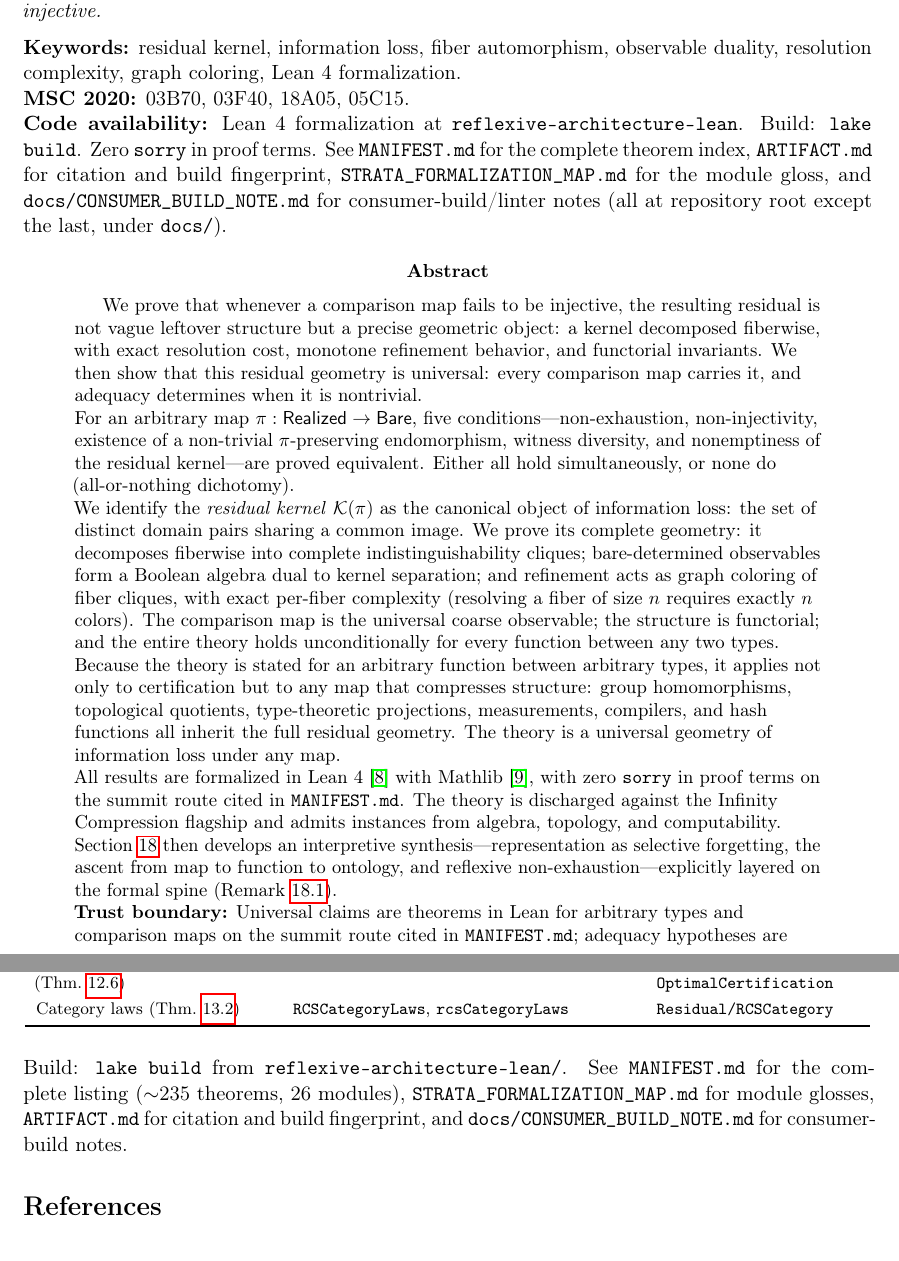
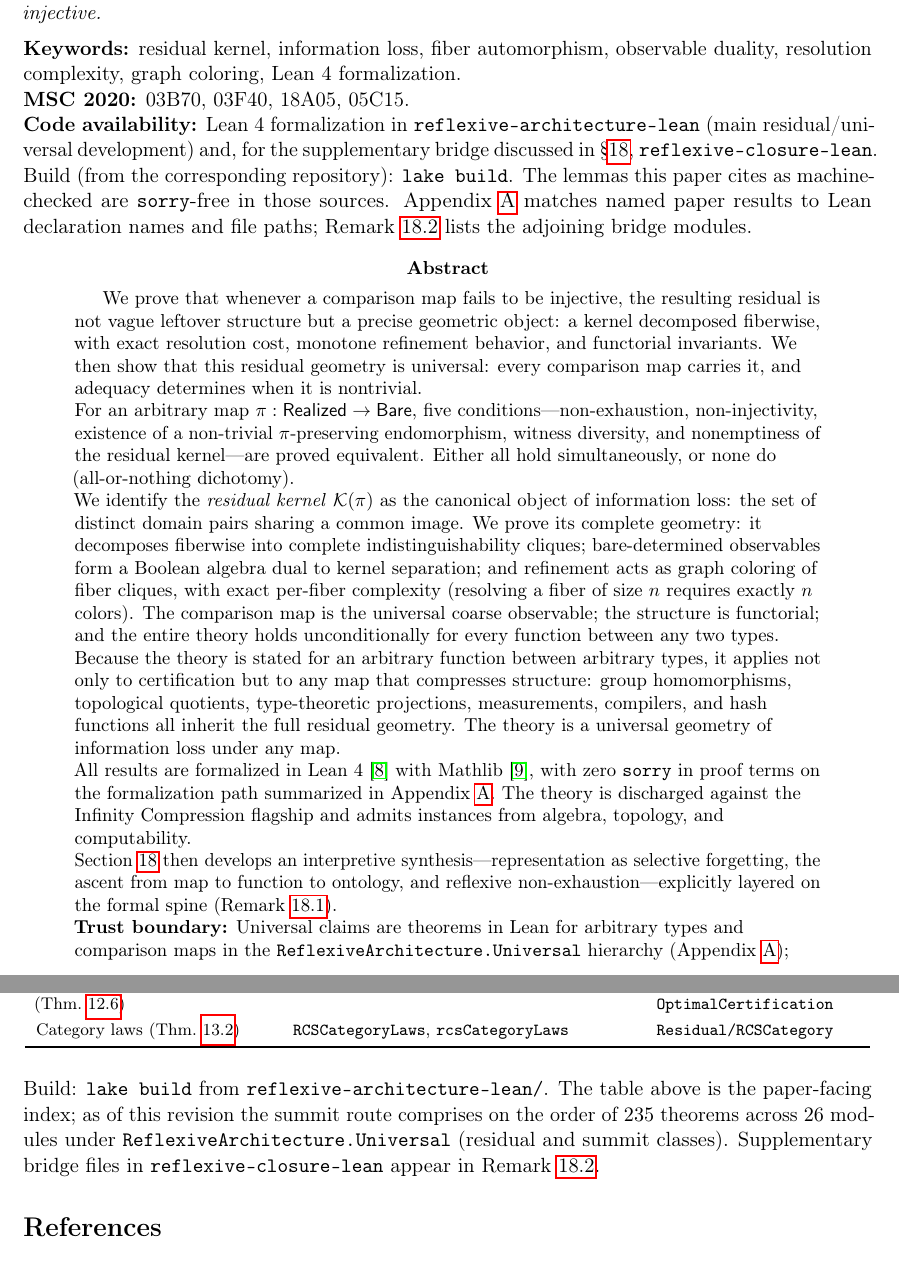
Before and after one commit to novaspivack/reflexive-architecture-lean, a LaTeX paper (paper/summit-2-geometry-of-what-maps-forget/The_Geometry_of_What_Maps_Forget.tex): two parts of pages 1 and 27 of 28, joined at a grey line, cut so that both start at the same text. Compiled offline with pdfLaTeX.

Commit message:
Summit-2 paper: remove MD file pointers; anchor formal scope in appendix and remarks.
External readers cannot rely on repository markdown; code availability, trust boundary, and index prose now cite Appendix and Remark structured-forgetting-lean only.

Made-with: Cursor

```diff
--- a/paper/summit-2-geometry-of-what-maps-forget/The_Geometry_of_What_Maps_Forget.tex
+++ b/paper/summit-2-geometry-of-what-maps-forget/The_Geometry_of_What_Maps_Forget.tex
@@ -90,12 +90,13 @@ observable duality, resolution complexity, graph coloring, Lean~4 formalization.
 
 \noindent\textbf{MSC 2020:} 03B70, 03F40, 18A05, 05C15.
 
-\noindent\textbf{Code availability:} Lean~4 formalization at
-\texttt{reflexive-architecture-lean}. Build: \texttt{lake build}.
-Zero \texttt{sorry} in proof terms. See \texttt{MANIFEST.md} for the
-complete theorem index, \texttt{ARTIFACT.md} for citation and build fingerprint,
-\texttt{STRATA\_FORMALIZATION\_MAP.md} for the module gloss, and
-\texttt{docs/CONSUMER\_BUILD\_NOTE.md} for consumer-build/linter notes (all at repository root except the last, under \texttt{docs/}).
+\noindent\textbf{Code availability:} Lean~4 formalization in
+\texttt{reflexive-architecture-lean} (main residual/universal development) and,
+for the supplementary bridge discussed in \S\ref{sec:representation-as-structured-forgetting},
+\texttt{reflexive-closure-lean}. Build (from the corresponding repository): \texttt{lake build}.
+The lemmas this paper cites as machine-checked are \texttt{sorry}-free in those sources.
+Appendix~\ref{app:index} matches named paper results to Lean declaration names and file paths;
+Remark~\ref{rem:structured-forgetting-lean} lists the adjoining bridge modules.
 
 \begin{abstract}
 \raggedright
@@ -126,13 +127,13 @@ full residual geometry. The theory is a universal geometry of information
 loss under any map.
 
 All results are formalized in Lean~4~\cite{Lean4} with Mathlib~\cite{Mathlib}, with zero
-\texttt{sorry} in proof terms on the summit route cited in \texttt{MANIFEST.md}. The theory is discharged against the
+\texttt{sorry} in proof terms on the formalization path summarized in Appendix~\ref{app:index}. The theory is discharged against the
 Infinity Compression flagship and admits instances from algebra, topology,
 and computability.
 
 Section~\ref{sec:representation-as-structured-forgetting} then develops an interpretive synthesis---representation as selective forgetting, the ascent from map to function to ontology, and reflexive non-exhaustion---explicitly layered on the formal spine (Remark~\ref{rem:representation-interpretive}).
 
-\textbf{Trust boundary:} Universal claims are theorems in Lean for arbitrary types and comparison maps on the summit route cited in \texttt{MANIFEST.md}; adequacy hypotheses are explicit where enrichment is forced. \emph{Reflexive-closure-lean} supplies a small additional bridge (map forgetting, representation/remainder interfaces, and class-level invariants) indexed in that manifest; the physical reading of conservation as ``law'' remains interpretive (\S\ref{sec:representation-conservation}). Philosophical claims elsewhere in \S\ref{sec:representation-as-structured-forgetting} are interpretive unless noted as restating the formal fiber geometry or those abstract interfaces.
+\textbf{Trust boundary:} Universal claims are theorems in Lean for arbitrary types and comparison maps in the \texttt{ReflexiveArchitecture.Universal} hierarchy (Appendix~\ref{app:index}); adequacy hypotheses are explicit where enrichment is forced. \emph{Reflexive-closure-lean} supplies a small additional bridge (map forgetting, representation/remainder interfaces, and class-level invariants) named in Remark~\ref{rem:structured-forgetting-lean}; the physical reading of conservation as ``law'' remains interpretive (\S\ref{sec:representation-conservation}). Philosophical claims elsewhere in \S\ref{sec:representation-as-structured-forgetting} are interpretive unless noted as restating the formal fiber geometry or those abstract interfaces.
 \end{abstract}
 
 \section{Premises, disagreement coordinates, and trust boundary}\label{sec:premises-geometry-maps-forget}
@@ -1809,10 +1809,10 @@ Category laws (Thm.~\ref{thm:functorial}) &
 \endgroup
 
 \noindent
-Build: \texttt{lake build} from \texttt{reflexive-architecture-lean/}.
-See \texttt{MANIFEST.md} for the complete listing ($\sim$235 theorems, 26 modules),
-\texttt{STRATA\_FORMALIZATION\_MAP.md} for module glosses, \texttt{ARTIFACT.md}
-for citation and build fingerprint, and \texttt{docs/CONSUMER\_BUILD\_NOTE.md} for consumer-build notes.
+Build: \texttt{lake build} from \texttt{reflexive-architecture-lean/}. The table above is the
+paper-facing index; as of this revision the summit route comprises on the order of $235$ theorems
+across $26$ modules under \texttt{ReflexiveArchitecture.Universal} (residual and summit classes).
+Supplementary bridge files in \texttt{reflexive-closure-lean} appear in Remark~\ref{rem:structured-forgetting-lean}.
 
 %% ========================================================================
 \begin{thebibliography}{99}
```
Also changed, not shown: paper/summit-2-geometry-of-what-maps-forget/The_Geometry_of_What_Maps_Forget.pdf, paper/summit-2-geometry-of-what-maps-forget/The_Geometry_of_What_Maps_Forget.tex (9 more changed lines).
